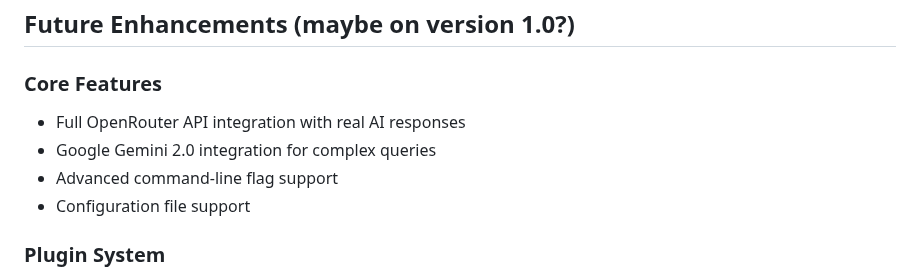
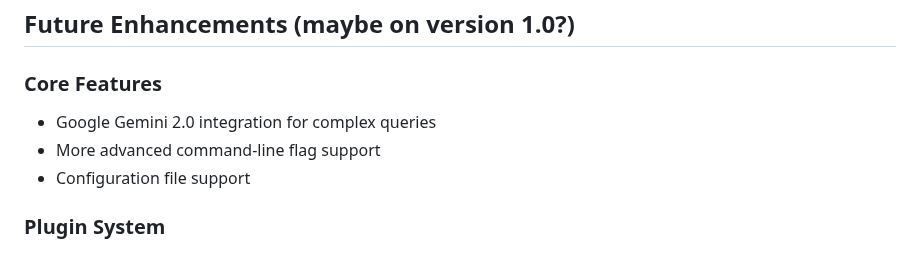
Before and after one commit to piratheon/ORI, a Markdown page: README.md, the part around the change. GitHub-like rendering.

```diff
--- a/README.md
+++ b/README.md
@@ -219,9 +219,8 @@ ori "hello"
 ## Future Enhancements (maybe on version 1.0?)
 
 ### Core Features
-- Full OpenRouter API integration with real AI responses
 - Google Gemini 2.0 integration for complex queries
-- Advanced command-line flag support
+- More advanced command-line flag support
 - Configuration file support
 
 ### Plugin System
```
